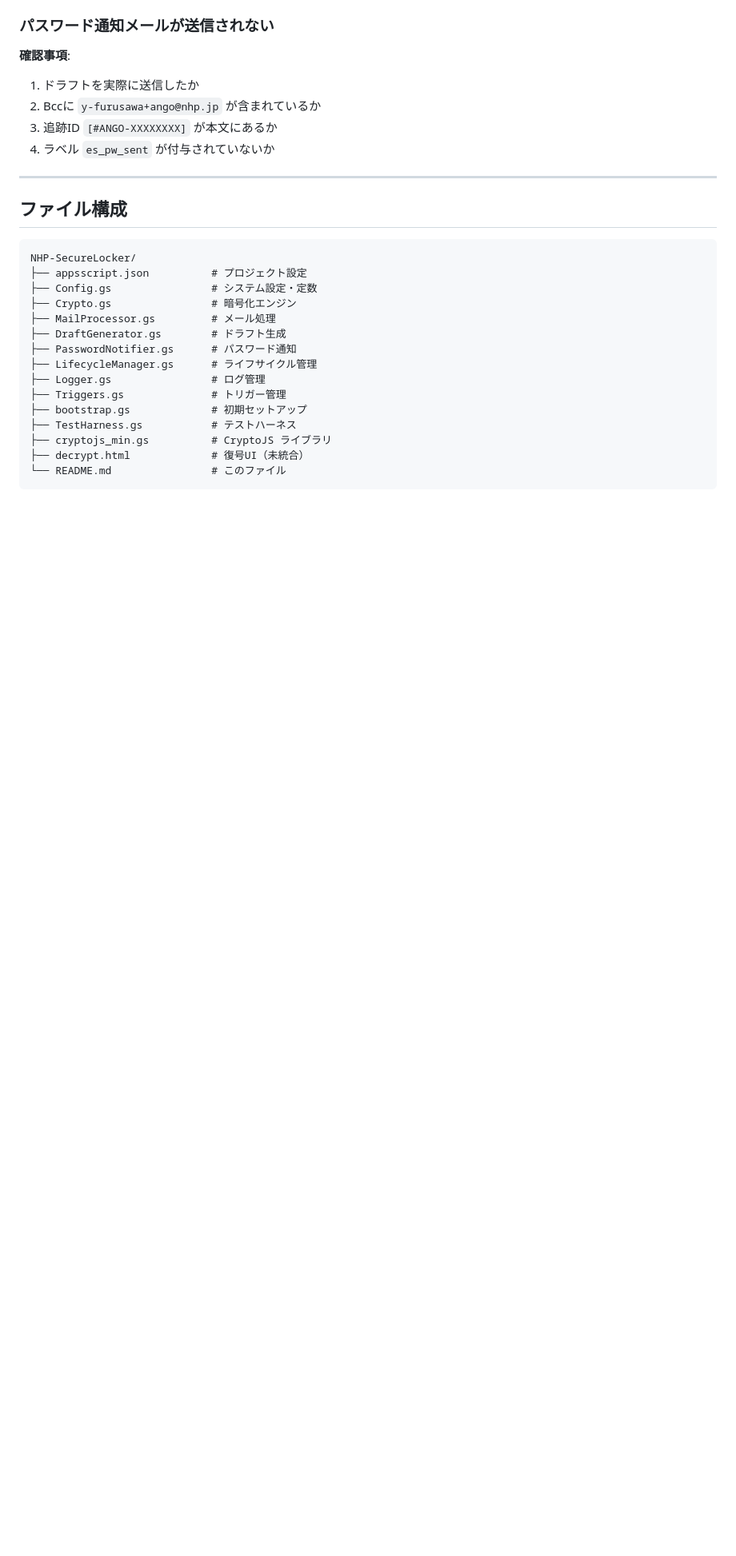
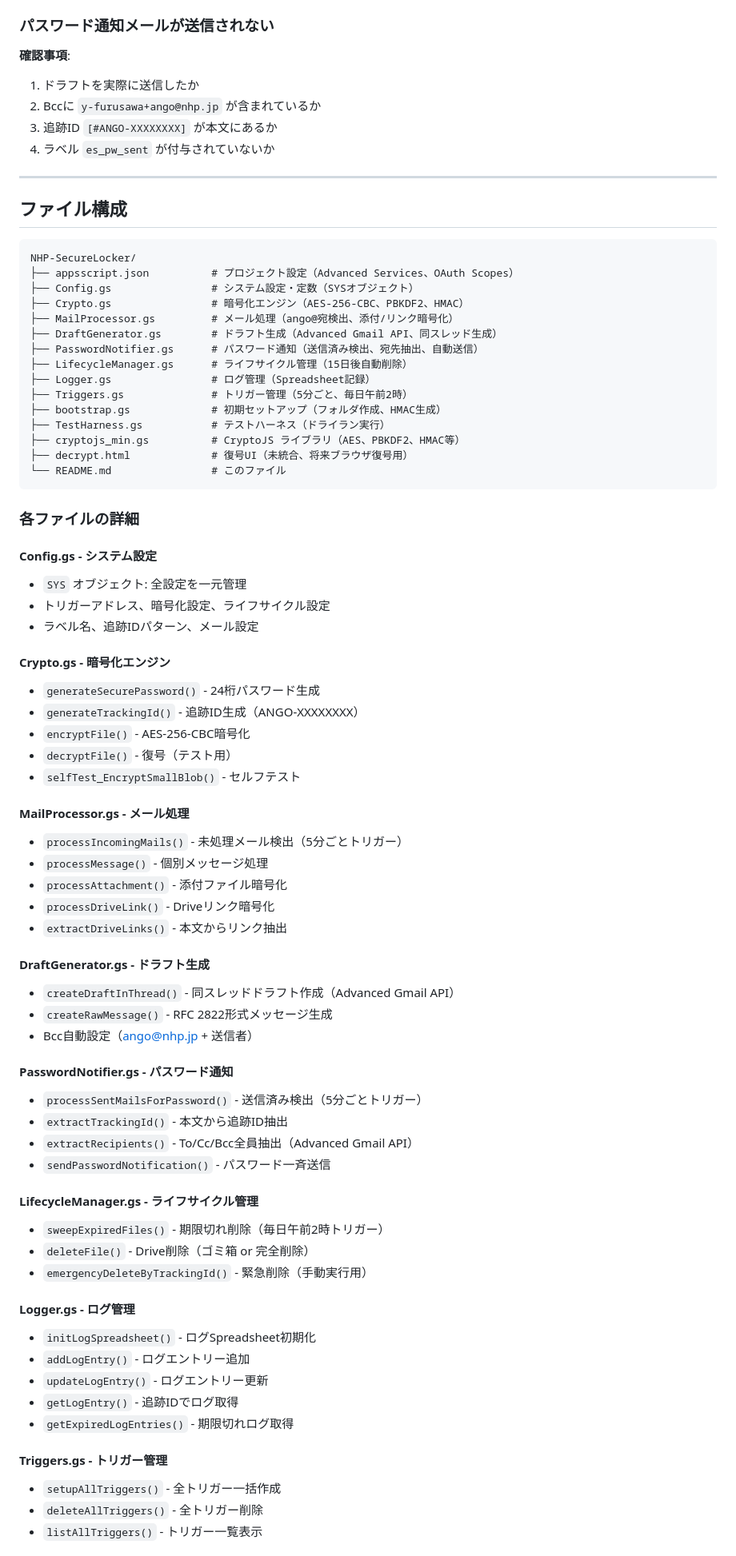
Before and after one commit to rowbeatz/NHP_NHP-SecureLocker, a Markdown page: README.md, the part around one of its changes. Shown at 80% size. Rendered like a GitHub page; blank space fills up the shorter version.

````diff
--- a/README.md
+++ b/README.md
@@ -278,18 +362,68 @@ testLogger()
 
 ```
 NHP-SecureLocker/
-├── appsscript.json          # プロジェクト設定
-├── Config.gs                # システム設定・定数
-├── Crypto.gs                # 暗号化エンジン
-├── MailProcessor.gs         # メール処理
-├── DraftGenerator.gs        # ドラフト生成
-├── PasswordNotifier.gs      # パスワード通知
-├── LifecycleManager.gs      # ライフサイクル管理
-├── Logger.gs                # ログ管理
-├── Triggers.gs              # トリガー管理
-├── bootstrap.gs             # 初期セットアップ
-├── TestHarness.gs           # テストハーネス
-├── cryptojs_min.gs          # CryptoJS ライブラリ
-├── decrypt.html             # 復号UI（未統合）
+├── appsscript.json          # プロジェクト設定（Advanced Services、OAuth Scopes）
+├── Config.gs                # システム設定・定数（SYSオブジェクト）
+├── Crypto.gs                # 暗号化エンジン（AES-256-CBC、PBKDF2、HMAC）
+├── MailProcessor.gs         # メール処理（ango@宛検出、添付/リンク暗号化）
+├── DraftGenerator.gs        # ドラフト生成（Advanced Gmail API、同スレッド生成）
+├── PasswordNotifier.gs      # パスワード通知（送信済み検出、宛先抽出、自動送信）
+├── LifecycleManager.gs      # ライフサイクル管理（15日後自動削除）
+├── Logger.gs                # ログ管理（Spreadsheet記録）
+├── Triggers.gs              # トリガー管理（5分ごと、毎日午前2時）
+├── bootstrap.gs             # 初期セットアップ（フォルダ作成、HMAC生成）
+├── TestHarness.gs           # テストハーネス（ドライラン実行）
+├── cryptojs_min.gs          # CryptoJS ライブラリ（AES、PBKDF2、HMAC等）
+├── decrypt.html             # 復号UI（未統合、将来ブラウザ復号用）
 └── README.md                # このファイル
 ```
+
+### 各ファイルの詳細
+
+#### **Config.gs** - システム設定
+- `SYS` オブジェクト: 全設定を一元管理
+- トリガーアドレス、暗号化設定、ライフサイクル設定
+- ラベル名、追跡IDパターン、メール設定
+
+#### **Crypto.gs** - 暗号化エンジン
+- `generateSecurePassword()` - 24桁パスワード生成
+- `generateTrackingId()` - 追跡ID生成（ANGO-XXXXXXXX）
+- `encryptFile()` - AES-256-CBC暗号化
+- `decryptFile()` - 復号（テスト用）
+- `selfTest_EncryptSmallBlob()` - セルフテスト
+
+#### **MailProcessor.gs** - メール処理
+- `processIncomingMails()` - 未処理メール検出（5分ごとトリガー）
+- `processMessage()` - 個別メッセージ処理
+- `processAttachment()` - 添付ファイル暗号化
+- `processDriveLink()` - Driveリンク暗号化
+- `extractDriveLinks()` - 本文からリンク抽出
+
+#### **DraftGenerator.gs** - ドラフト生成
+- `createDraftInThread()` - 同スレッドドラフト作成（Advanced Gmail API）
+- `createRawMessage()` - RFC 2822形式メッセージ生成
+- Bcc自動設定（ango@nhp.jp + 送信者）
+
+#### **PasswordNotifier.gs** - パスワード通知
+- `processSentMailsForPassword()` - 送信済み検出（5分ごとトリガー）
+- `extractTrackingId()` - 本文から追跡ID抽出
+- `extractRecipients()` - To/Cc/Bcc全員抽出（Advanced Gmail API）
+- `sendPasswordNotification()` - パスワード一斉送信
+
+#### **LifecycleManager.gs** - ライフサイクル管理
+- `sweepExpiredFiles()` - 期限切れ削除（毎日午前2時トリガー）
+- `deleteFile()` - Drive削除（ゴミ箱 or 完全削除）
+- `emergencyDeleteByTrackingId()` - 緊急削除（手動実行用）
+
+#### **Logger.gs** - ログ管理
+- `initLogSpreadsheet()` - ログSpreadsheet初期化
+- `addLogEntry()` - ログエントリー追加
+- `updateLogEntry()` - ログエントリー更新
+- `getLogEntry()` - 追跡IDでログ取得
+- `getExpiredLogEntries()` - 期限切れログ取得
+
+#### **Triggers.gs** - トリガー管理
+- `setupAllTriggers()` - 全トリガー一括作成
+- `deleteAllTriggers()` - 全トリガー削除
+- `listAllTriggers()` - トリガー一覧表示
+
````
Also changed, not shown: other parts of README.md (+91 -0 lines).
